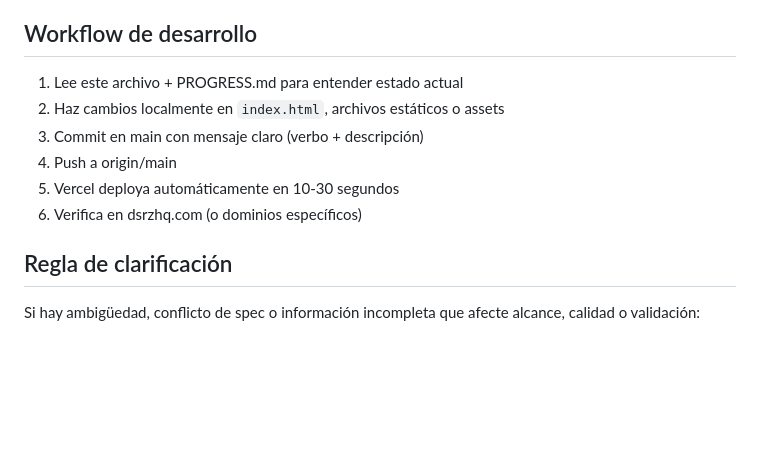
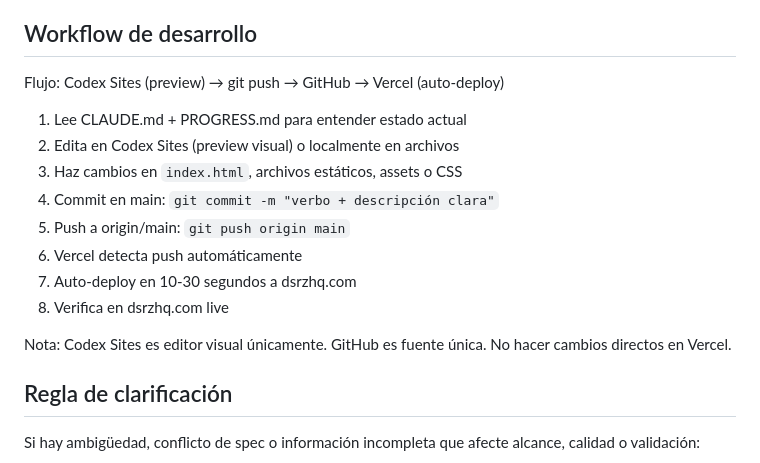
Before and after one commit to dsrzhq/landing, a Markdown page: CLAUDE.md, the part around the change. GitHub-like rendering; blank space fills up the shorter version.

Commit message:
Clarify workflow: Codex Sites as preview, GitHub as source

```diff
--- a/CLAUDE.md
+++ b/CLAUDE.md
@@ -69,12 +69,18 @@ Live: https://dsrzhq.com
 
 ## Workflow de desarrollo
 
-1. Lee este archivo + PROGRESS.md para entender estado actual
-2. Haz cambios localmente en `index.html`, archivos estáticos o assets
-3. Commit en main con mensaje claro (verbo + descripción)
-4. Push a origin/main
-5. Vercel deploya automáticamente en 10-30 segundos
-6. Verifica en dsrzhq.com (o dominios específicos)
+Flujo: Codex Sites (preview) → git push → GitHub → Vercel (auto-deploy)
+
+1. Lee CLAUDE.md + PROGRESS.md para entender estado actual
+2. Edita en Codex Sites (preview visual) o localmente en archivos
+3. Haz cambios en `index.html`, archivos estáticos, assets o CSS
+4. Commit en main: `git commit -m "verbo + descripción clara"`
+5. Push a origin/main: `git push origin main`
+6. Vercel detecta push automáticamente
+7. Auto-deploy en 10-30 segundos a dsrzhq.com
+8. Verifica en dsrzhq.com live
+
+Nota: Codex Sites es editor visual únicamente. GitHub es fuente única. No hacer cambios directos en Vercel.
 
 ## Regla de clarificación
 
```
